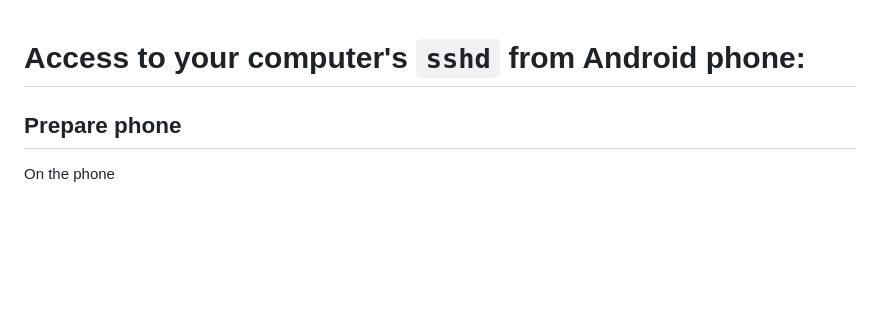
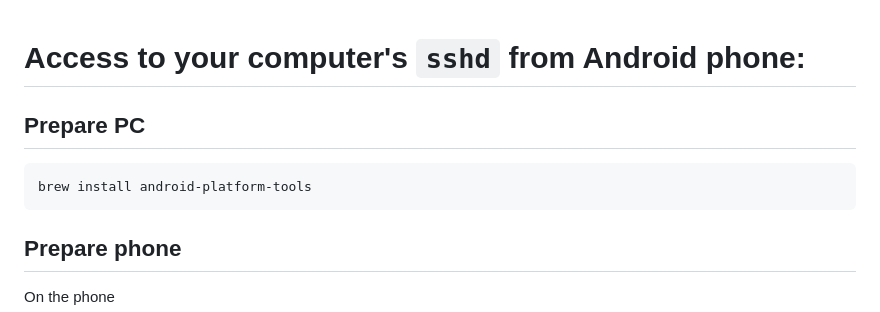
Before and after one commit to michurin/warehouse, a Markdown page: hints/adb-network.md, the part around the change. Rendered like a GitHub page; blank space fills up the shorter version.

Commit message:
Guide: ssh access from phone to PC: how to prepare PC

```diff
--- a/hints/adb-network.md
+++ b/hints/adb-network.md
@@ -1,4 +1,8 @@
 # Access to your computer's `sshd` from Android phone:
+
+## Prepare PC
+
+    brew install android-platform-tools
 
 ## Prepare phone
 
```
